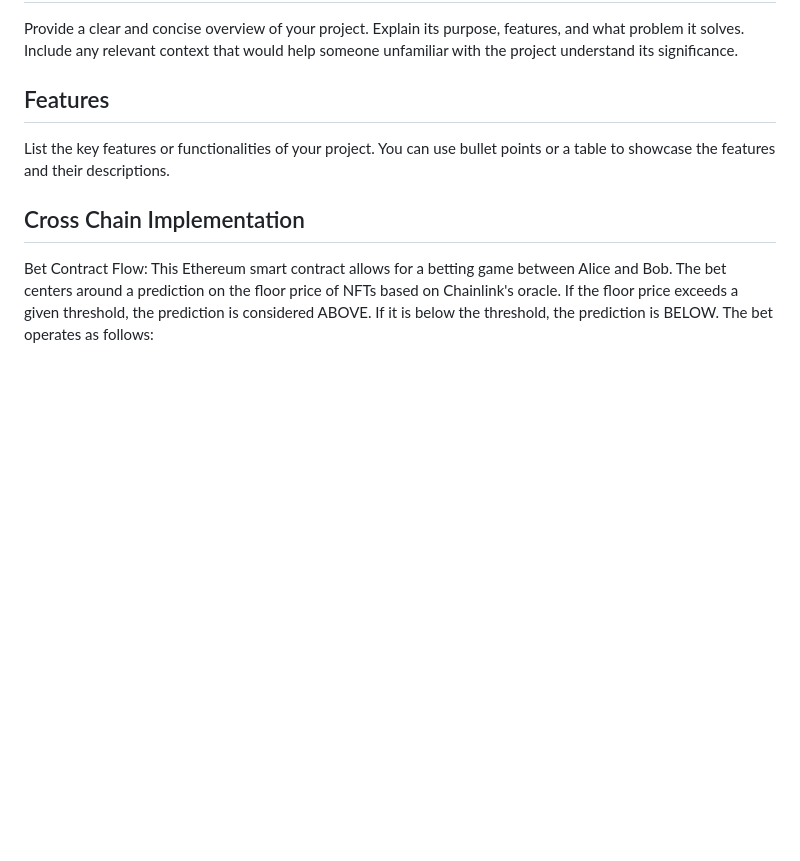
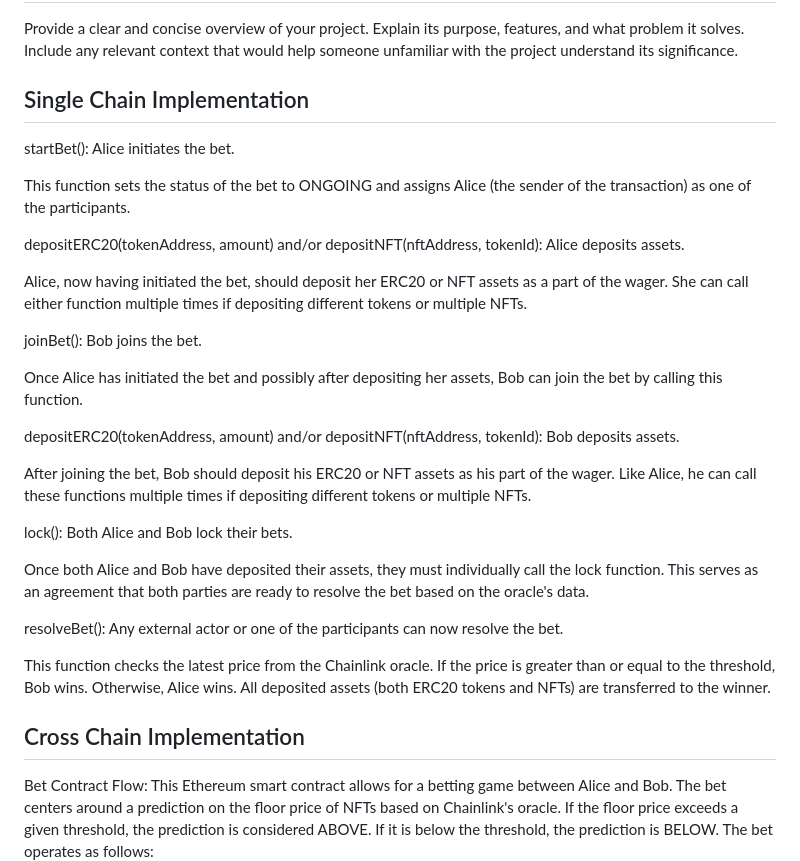
Before and after one commit to mangoquarterzip/hedgehog.bet, a Markdown page: README.md, the part around the change. Rendered like a GitHub page; blank space fills up the shorter version.

```diff
--- a/README.md
+++ b/README.md
@@ -18,9 +18,31 @@ A brief description of your project.
 
 Provide a clear and concise overview of your project. Explain its purpose, features, and what problem it solves. Include any relevant context that would help someone unfamiliar with the project understand its significance.
 
-## Features
+## Single Chain Implementation
 
-List the key features or functionalities of your project. You can use bullet points or a table to showcase the features and their descriptions.
+startBet(): Alice initiates the bet.
+
+This function sets the status of the bet to ONGOING and assigns Alice (the sender of the transaction) as one of the participants.
+
+depositERC20(tokenAddress, amount) and/or depositNFT(nftAddress, tokenId): Alice deposits assets.
+
+Alice, now having initiated the bet, should deposit her ERC20 or NFT assets as a part of the wager. She can call either function multiple times if depositing different tokens or multiple NFTs.
+
+joinBet(): Bob joins the bet.
+
+Once Alice has initiated the bet and possibly after depositing her assets, Bob can join the bet by calling this function.
+
+depositERC20(tokenAddress, amount) and/or depositNFT(nftAddress, tokenId): Bob deposits assets.
+
+After joining the bet, Bob should deposit his ERC20 or NFT assets as his part of the wager. Like Alice, he can call these functions multiple times if depositing different tokens or multiple NFTs.
+
+lock(): Both Alice and Bob lock their bets.
+
+Once both Alice and Bob have deposited their assets, they must individually call the lock function. This serves as an agreement that both parties are ready to resolve the bet based on the oracle's data.
+
+resolveBet(): Any external actor or one of the participants can now resolve the bet.
+
+This function checks the latest price from the Chainlink oracle. If the price is greater than or equal to the threshold, Bob wins. Otherwise, Alice wins. All deposited assets (both ERC20 tokens and NFTs) are transferred to the winner.
 
 ## Cross Chain Implementation
 
```
